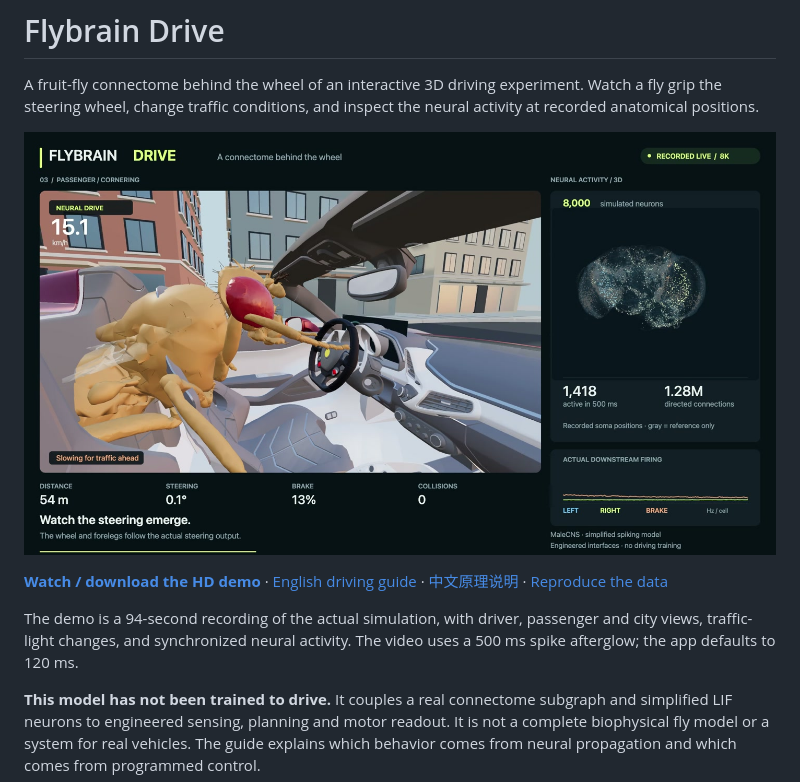
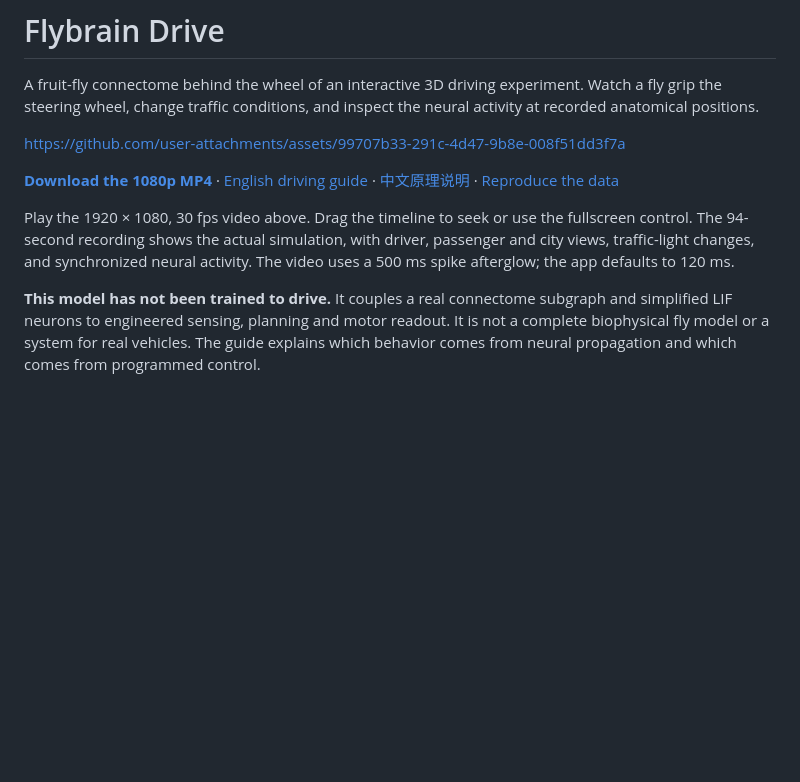
Before and after one commit to mingdianliu/flybrain-drive, a Markdown page: README.md, the part around the change. Drawn GitHub-style; blank space fills up the shorter version.

Commit message:
Embed the 1080p driving demo on the repository homepage (#1)
* Prepare homepage for an inline HD demo player

* Embed uploaded 1080p video in README

---------

Co-authored-by: Mingdian Liu <28344511+mingdianliu@users.noreply.github.com>

```diff
--- a/README.md
+++ b/README.md
@@ -2,11 +2,11 @@
 
 A fruit-fly connectome behind the wheel of an interactive 3D driving experiment. Watch a fly grip the steering wheel, change traffic conditions, and inspect the neural activity at recorded anatomical positions.
 
-[![Watch the 1080p driving demo](docs/media/showcase.jpg)](https://github.com/mingdianliu/flybrain-drive/releases/download/v0.1.0/flybrain-drive-showcase-1080p.mp4)
+https://github.com/user-attachments/assets/99707b33-291c-4d47-9b8e-008f51dd3f7a
 
-**[Watch / download the HD demo](https://github.com/mingdianliu/flybrain-drive/releases/download/v0.1.0/flybrain-drive-showcase-1080p.mp4)** · [English driving guide](docs/driving-guide.en.md) · [中文原理说明](docs/驾驶原理.md) · [Reproduce the data](docs/REPRODUCING.md)
+**[Download the 1080p MP4](https://github.com/mingdianliu/flybrain-drive/releases/download/v0.1.0/flybrain-drive-showcase-1080p.mp4)** · [English driving guide](docs/driving-guide.en.md) · [中文原理说明](docs/驾驶原理.md) · [Reproduce the data](docs/REPRODUCING.md)
 
-The demo is a 94-second recording of the actual simulation, with driver, passenger and city views, traffic-light changes, and synchronized neural activity. The video uses a 500 ms spike afterglow; the app defaults to 120 ms.
+Play the 1920 × 1080, 30 fps video above. Drag the timeline to seek or use the fullscreen control. The 94-second recording shows the actual simulation, with driver, passenger and city views, traffic-light changes, and synchronized neural activity. The video uses a 500 ms spike afterglow; the app defaults to 120 ms.
 
 **This model has not been trained to drive.** It couples a real connectome subgraph and simplified LIF neurons to engineered sensing, planning and motor readout. It is not a complete biophysical fly model or a system for real vehicles. The guide explains which behavior comes from neural propagation and which comes from programmed control.
 
```
